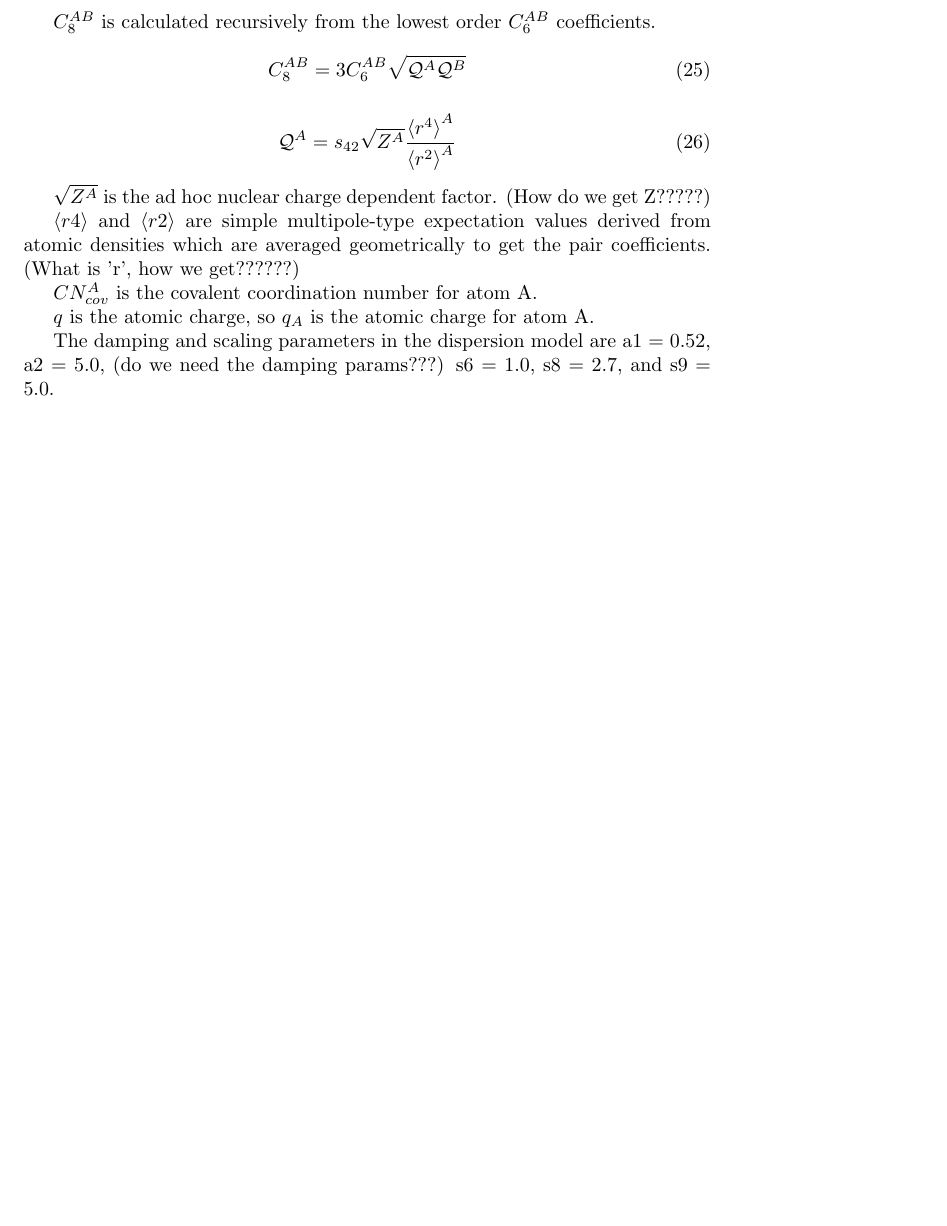
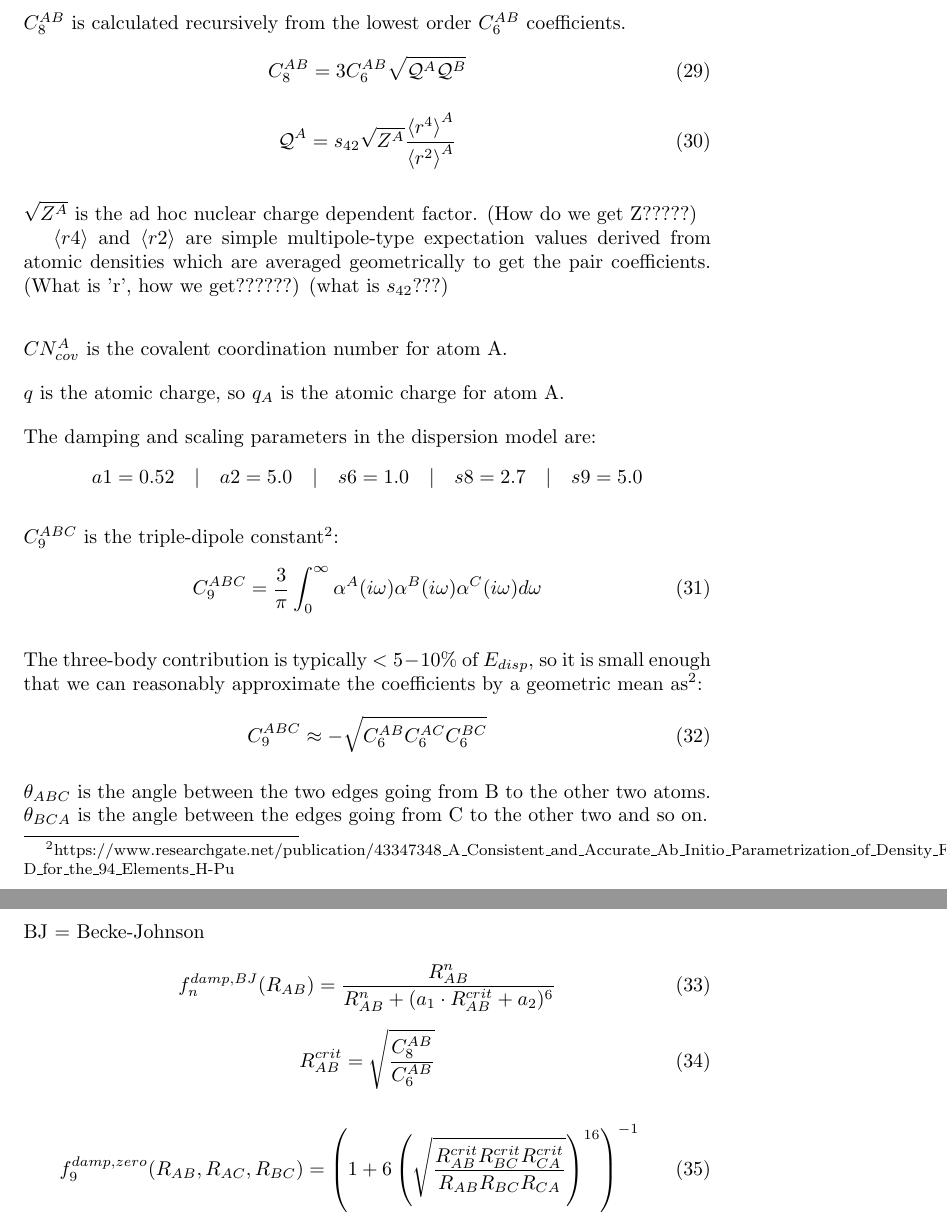
Before and after one commit to AceMouse/xTB-math, a LaTeX document (main.tex): part of page 5 of 5 before the commit and two parts of pages 6 and 7 of 7 after it, the two joined at a grey line, cut so that both start at the same text, the shorter picture padded with empty space. Compiled offline with pdfLaTeX.

Commit message:
add remaining terms for dispersion energy

```diff
--- a/main.tex
+++ b/main.tex
@@ -1,11 +1,17 @@
 \documentclass{article}
 \usepackage{amsmath}
 \usepackage{braket}
+
 \makeatletter
 \newcommand\E{\@ifnextchar[{\@with}{\@without}}
 \def\@with[#1]#2{E_{#2}^{(#1)}}
 \def\@without#1{E_{#1}}
 \makeatother
+
+\makeatletter
+\newcommand\footnoteref[1]{\protected@xdef\@thefnmark{\ref{#1}}\@footnotemark}
+\makeatother
+
 \begin{document}
 \[\E{tot} = \E{TB} + \E{disp} + \E{charge} + \E{rep}\]
 \[\E{TB} = \]
@@ -155,3 +208,5 @@ Teller–Muto (ATM) (What is this??????) term and the last line is the correspon
+\vspace{10pt}
+\noindent
 \(C_8^{AB}\) is calculated recursively from the lowest order \(C_6^{AB}\) coefficients.
 
 \begin{equation}
@@ -162,17 +217,68 @@ Teller–Muto (ATM) (What is this??????) term and the last line is the correspon
   \mathcal{Q}^A = s_{42} \sqrt{Z^A} \frac{\braket{r^4}^A}{\braket{r^2}^A}
 \end{equation}
 
+
+\vspace{10pt}
+\noindent
 \(\sqrt{Z^A}\) is the ad hoc nuclear charge dependent factor. (How do we get Z?????)
 
-\(\braket{r4}\) and \(\braket{r2}\) are simple multipole-type expectation values derived from atomic densities which are averaged geometrically to get the pair coefficients. (What is 'r', how we get??????)
+\(\braket{r4}\) and \(\braket{r2}\) are simple multipole-type expectation values derived from atomic densities which are averaged geometrically to get the pair coefficients. (What is 'r', how we get??????) (what is \(s_{42}\)???)
+
+\vspace{20pt}
+\noindent
+\(CN^A_{cov}\) is the covalent coordination number for atom A.
+
+\vspace{10pt}
+\noindent
+\(q\) is the atomic charge, so \(q_A\) is the atomic charge for atom A.
+
+\vspace{10pt}
+\noindent
+The damping and scaling parameters in the
+dispersion model are:
+\[
+  a1 = 0.52 \quad|\quad a2 = 5.0 \quad|\quad s6 = 1.0 \quad|\quad s8 = 2.7 \quad|\quad s9 = 5.0
+\]
 
 
-\(CN^A_{cov}\) is the covalent coordination number for atom A.
+\vspace{10pt}
+\noindent
+\(C_9^{ABC}\) is the triple-dipole constant\footnote{\label{dft-d}https://www.researchgate.net/publication/43347348\_A\_Consistent\_and\_Accurate\_Ab\_Initio\_Parametrization\_of\_Density\_Functional\_Dispersion\_Correction\_DFT-D\_for\_the\_94\_Elements\_H-Pu}:
+\begin{equation}
+  C_9^{ABC} = \frac{3}{\pi} \int_0^\infty \alpha^A(i\omega) \alpha^B(i\omega)\alpha^C(i\omega)d\omega
+\end{equation}
 
-\(q\) is the atomic charge, so \(q_A\) is the atomic charge for atom A.
 
-The damping and scaling parameters in the
-dispersion model are a1 = 0.52, a2 = 5.0, (do we need the damping params???) s6 = 1.0, s8 = 2.7, and s9 = 5.0.
+\vspace{10pt}
+\noindent
+The three-body contribution is typically \(<5-10\%\) of \(E_{disp}\), so it is small enough that we can reasonably approximate the coefficients by a geometric mean as\footnoteref{dft-d}:
+
+\begin{equation}
+  C_9^{ABC} \approx -\sqrt{C_6^{AB} C_6^{AC} C_6^{BC}}
+\end{equation}
+
+
+\vspace{10pt}
+\noindent
+\(\theta_{ABC}\) is the angle between the two edges going from B to the other two atoms. \(\theta_{BCA}\) is the angle between the edges going from C to the other two and so on.
+
+
+\vspace{10pt}
+\noindent
+BJ = Becke-Johnson
+
+\begin{equation}
+  f_n^{damp,BJ}(R_{AB}) = \frac{R_{AB}^n}{R_{AB}^n + (a_1 \cdot R_{AB}^{crit} + a_2)^6}
+\end{equation}
+
+\begin{equation}
+  R_{AB}^{crit} = \sqrt{\frac{C_8^{AB}}{C_6^{AB}}}
+\end{equation}
+
+
+\begin{equation}
+  f_9^{damp,zero}(R_{AB}, R_{AC}, R_{BC}) = \left(1 + 6 \left(\sqrt{\frac{R_{AB}^{crit} R_{BC}^{crit} R_{CA}^{crit}}{R_{AB} R_{BC} R_{CA}}}\right)^{16}\right)^{-1}
+\end{equation}
 
 
 \end{document}
```
Also changed, not shown: main.pdf, main.tex (47 more changed lines).
